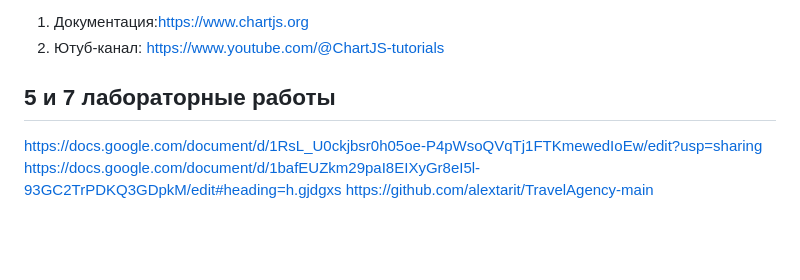
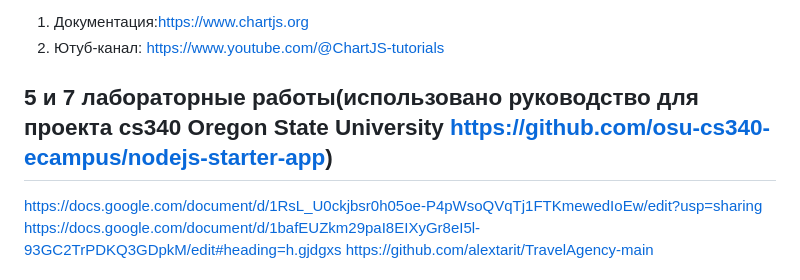
Before and after one commit to alextarit/webDeveloperCourseAtUniversity, a Markdown page: README.md, the part around the change printed below. GitHub-like rendering; blank space fills up the shorter version.

```diff
--- a/README.md
+++ b/README.md
@@ -40,7 +40,7 @@ https://docs.google.com/document/d/1inedMEjqxvPKwdnGcOfKoE2oaFeECFvGYDFIB9P26gY/
 1. Документация:https://www.chartjs.org
 2. Ютуб-канал: https://www.youtube.com/@ChartJS-tutorials
 
-## 5 и 7 лабораторные работы
+## 5 и 7 лабораторные работы(использовано руководство для проекта cs340 Oregon State University https://github.com/osu-cs340-ecampus/nodejs-starter-app)
 https://docs.google.com/document/d/1RsL_U0ckjbsr0h05oe-P4pWsoQVqTj1FTKmewedIoEw/edit?usp=sharing
 https://docs.google.com/document/d/1bafEUZkm29paI8EIXyGr8eI5l-93GC2TrPDKQ3GDpkM/edit#heading=h.gjdgxs
 https://github.com/alextarit/TravelAgency-main
```
Also changed, not shown: other parts of README.md (+3 -0 lines).
